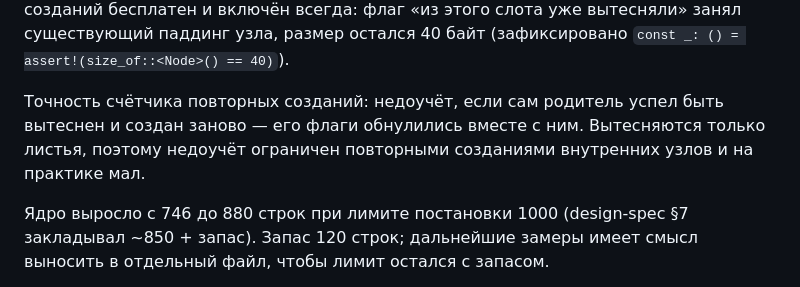
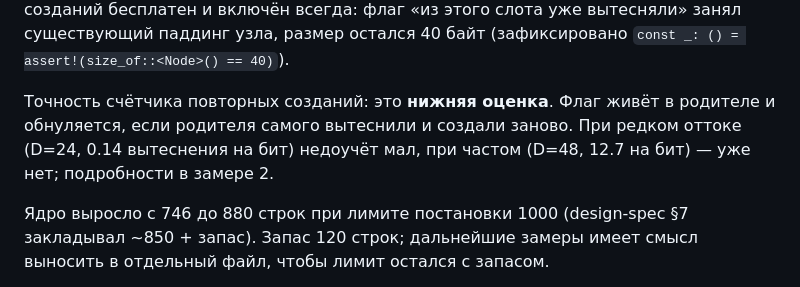
Before and after one commit to zabrodschiipavel-sketch/budget-ctw, a Markdown page: notes/stage9-instrumentation.md, the part around one of its changes. Drawn GitHub-style.

```diff
--- a/notes/stage9-instrumentation.md
+++ b/notes/stage9-instrumentation.md
@@ -22,10 +22,10 @@
 занял существующий паддинг узла, размер остался 40 байт (зафиксировано
 `const _: () = assert!(size_of::<Node>() == 40)`).
 
-Точность счётчика повторных созданий: недоучёт, если сам родитель успел быть
-вытеснен и создан заново — его флаги обнулились вместе с ним. Вытесняются
-только листья, поэтому недоучёт ограничен повторными созданиями внутренних
-узлов и на практике мал.
+Точность счётчика повторных созданий: это **нижняя оценка**. Флаг живёт в
+родителе и обнуляется, если родителя самого вытеснили и создали заново.
+При редком оттоке (D=24, 0.14 вытеснения на бит) недоучёт мал, при частом
+(D=48, 12.7 на бит) — уже нет; подробности в замере 2.
 
 Ядро выросло с 746 до 880 строк при лимите постановки 1000 (design-spec §7
 закладывал ~850 + запас). Запас 120 строк; дальнейшие замеры имеет смысл
```
Also changed, not shown: other parts of notes/stage9-instrumentation.md (+57 -1 lines).
